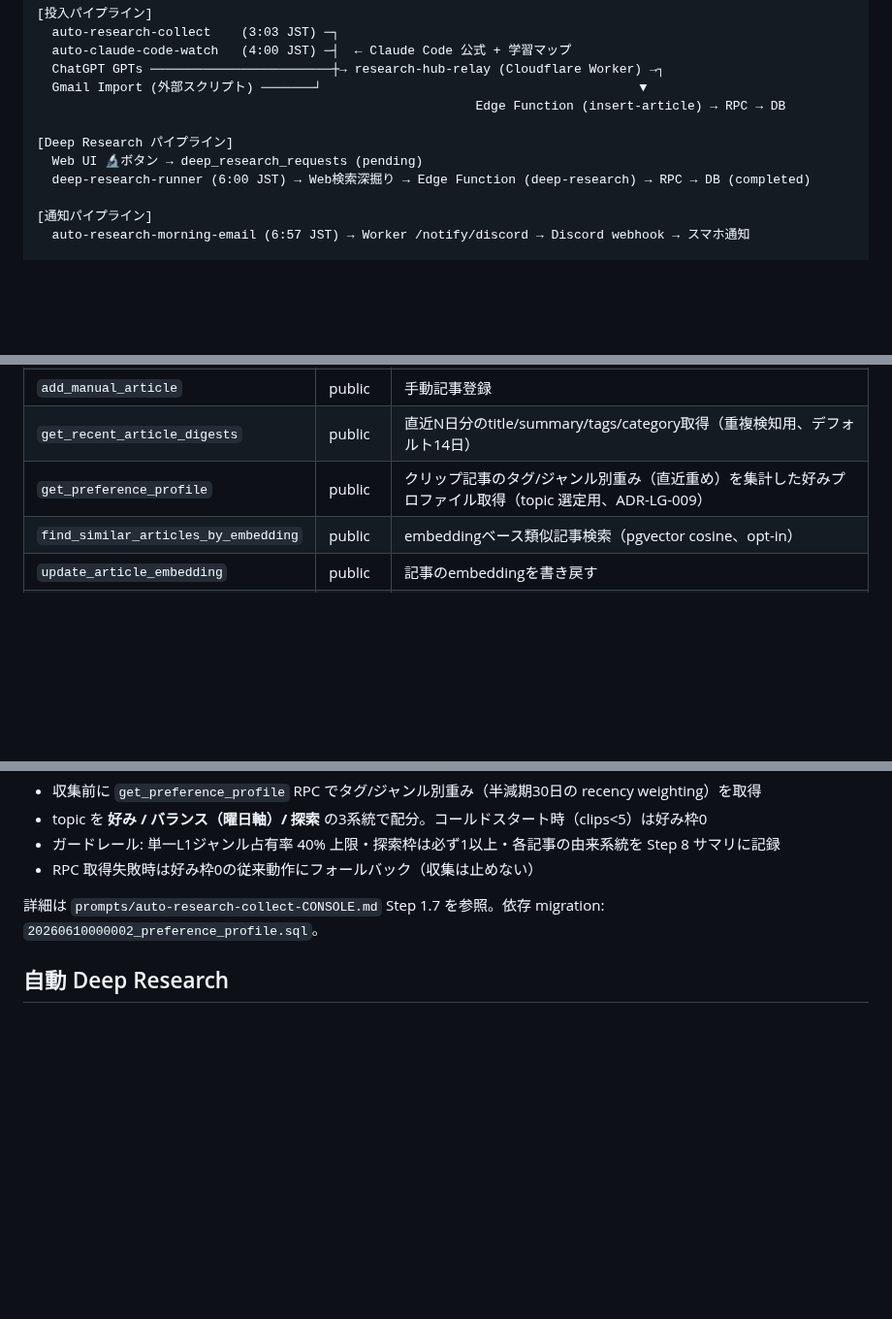
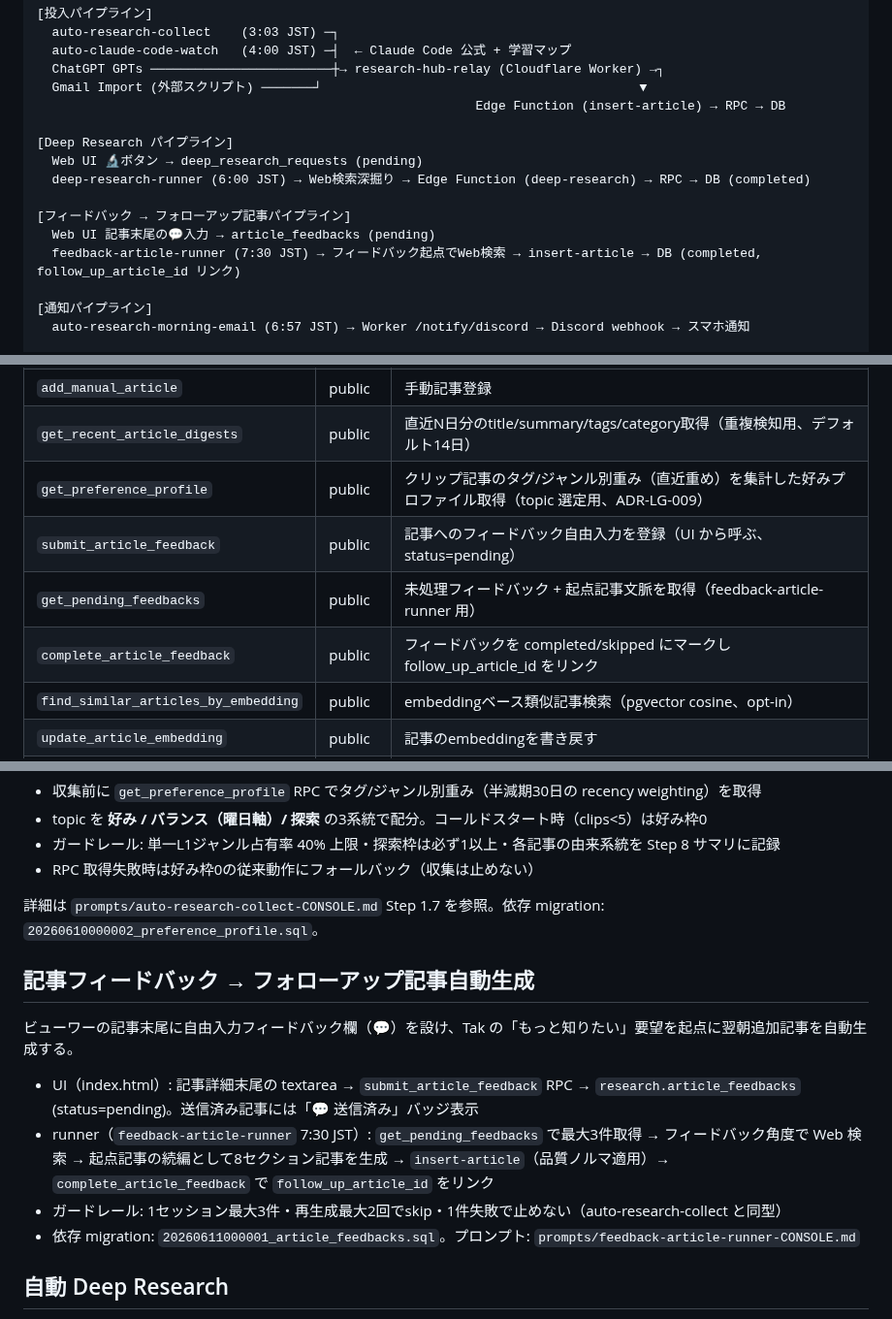
Before and after one commit to takfukushima1978-spec/research-hub, a Markdown page: CLAUDE.md, 3 parts joined by grey strips. Shown at 97% size. Rendered like a GitHub page; blank space fills up the shorter version.

Commit message:
feat(runner): feedback-article-runner プロンプト追加 + ドキュメント同期（CLAUDE.md/scheduled-tasks.md）

```diff
--- a/CLAUDE.md
+++ b/CLAUDE.md
@@ -19,6 +19,10 @@ Deep Research機能で記事の深掘り調査を実行し、結果をビュー
 [Deep Research パイプライン]
   Web UI 🔬ボタン → deep_research_requests (pending)
   deep-research-runner (6:00 JST) → Web検索深掘り → Edge Function (deep-research) → RPC → DB (completed)
+
+[フィードバック → フォローアップ記事パイプライン]
+  Web UI 記事末尾の💬入力 → article_feedbacks (pending)
+  feedback-article-runner (7:30 JST) → フィードバック起点でWeb検索 → insert-article → DB (completed, follow_up_article_id リンク)
 
 [通知パイプライン]
   auto-research-morning-email (6:57 JST) → Worker /notify/discord → Discord webhook → スマホ通知
@@ -101,6 +105,9 @@ Deep Research機能で記事の深掘り調査を実行し、結果をビュー
 | `add_manual_article` | public | 手動記事登録 |
 | `get_recent_article_digests` | public | 直近N日分のtitle/summary/tags/category取得（重複検知用、デフォルト14日） |
 | `get_preference_profile` | public | クリップ記事のタグ/ジャンル別重み（直近重め）を集計した好みプロファイル取得（topic 選定用、ADR-LG-009） |
+| `submit_article_feedback` | public | 記事へのフィードバック自由入力を登録（UI から呼ぶ、status=pending） |
+| `get_pending_feedbacks` | public | 未処理フィードバック + 起点記事文脈を取得（feedback-article-runner 用） |
+| `complete_article_feedback` | public | フィードバックを completed/skipped にマークし follow_up_article_id をリンク |
 | `find_similar_articles_by_embedding` | public | embeddingベース類似記事検索（pgvector cosine、opt-in） |
 | `update_article_embedding` | public | 記事のembeddingを書き戻す |
 | `get_uncovered_claude_code_topics` | public | Claude Code 学習マップの未カバートピック取得（auto-claude-code-watch 用） |
@@ -186,6 +194,15 @@ Tak がビューワーでクリップした記事 (`articles.is_clipped`) を好
 
 詳細は `prompts/auto-research-collect-CONSOLE.md` Step 1.7 を参照。依存 migration: `20260610000002_preference_profile.sql`。
 
+## 記事フィードバック → フォローアップ記事自動生成
+
+ビューワーの記事末尾に自由入力フィードバック欄（💬）を設け、Tak の「もっと知りたい」要望を起点に翌朝追加記事を自動生成する。
+
+- UI（index.html）: 記事詳細末尾の textarea → `submit_article_feedback` RPC → `research.article_feedbacks` (status=pending)。送信済み記事には「💬 送信済み」バッジ表示
+- runner（`feedback-article-runner` 7:30 JST）: `get_pending_feedbacks` で最大3件取得 → フィードバック角度で Web 検索 → 起点記事の続編として8セクション記事を生成 → `insert-article`（品質ノルマ適用）→ `complete_article_feedback` で `follow_up_article_id` をリンク
+- ガードレール: 1セッション最大3件・再生成最大2回でskip・1件失敗で止めない（auto-research-collect と同型）
+- 依存 migration: `20260611000001_article_feedbacks.sql`。プロンプト: `prompts/feedback-article-runner-CONSOLE.md`
+
 ## 自動 Deep Research
 
 `auto-research-collect` は重要記事 (公式メジャーリリース / 業界インパクト大 / 業務直結) を投入した直後に
```
Also changed, not shown: other parts of CLAUDE.md (+2 -1 lines), prompts/feedback-article-runner-CONSOLE.md (added, +176 -0 lines), scheduled-tasks.md (+17 -0 lines).
